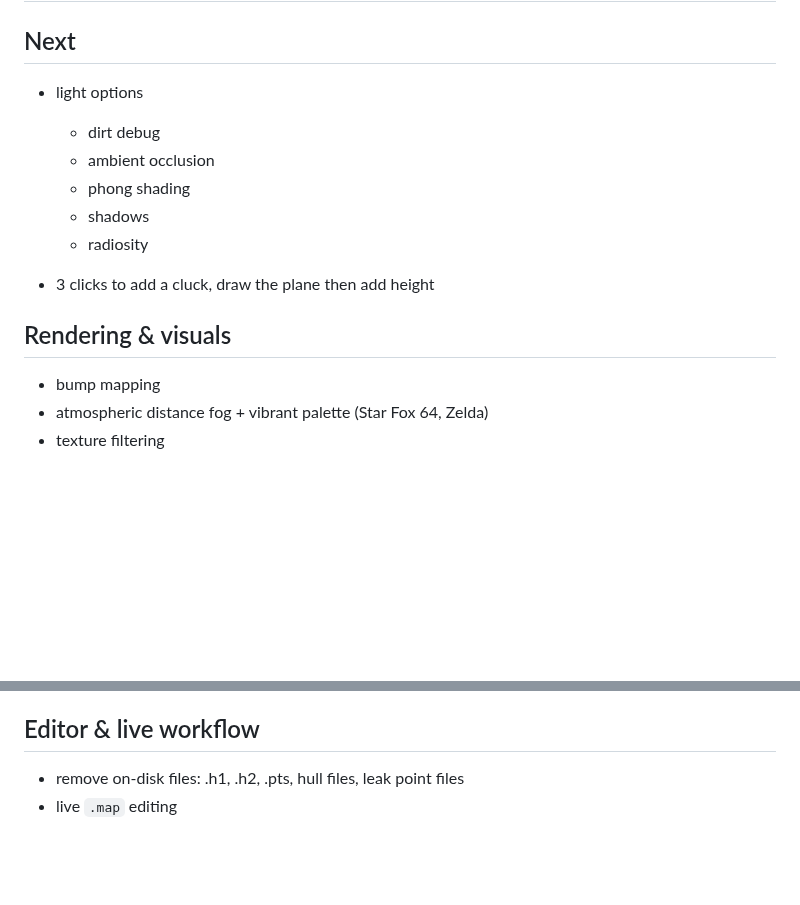
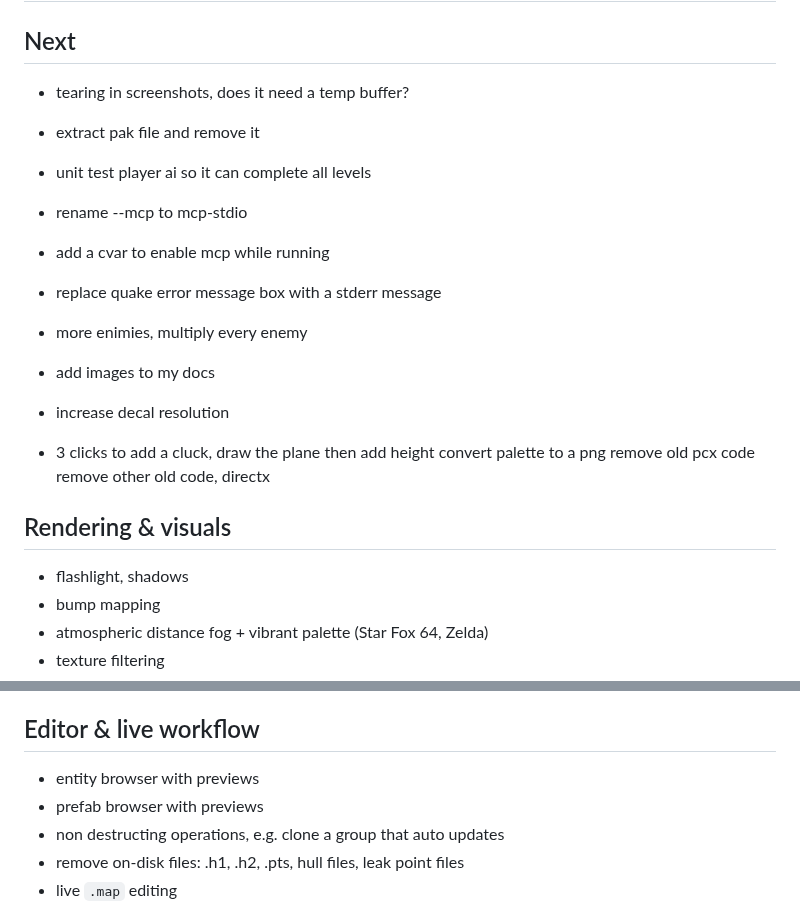
Before and after one commit to willbr/quake1.ai, a Markdown page: ideas.md, 2 parts joined by grey strips. GitHub-like rendering; blank space fills up the shorter version.

Commit message:
chore(ideas): refresh next-up notes
Co-Authored-By: Claude Opus 4.7 (1M context) <noreply@anthropic.com>

```diff
--- a/ideas.md
+++ b/ideas.md
@@ -2,17 +2,24 @@
 
 ## Next
 
-* light options
-    * dirt debug
-    * ambient occlusion
-    * phong shading
-    * shadows
-    * radiosity
+* tearing in screenshots, does it need a temp buffer?
+* extract pak file and remove it
+* unit test player ai so it can complete all levels
+* rename --mcp to mcp-stdio
+* add a cvar to enable mcp while running
+* replace quake error message box with a stderr message
+* more enimies, multiply every enemy
+* add images to my docs
+* increase decal resolution
 
 * 3 clicks to add a cluck, draw the plane then add height
+convert palette to a png
+remove old pcx code
+remove other old code, directx
 
 ## Rendering & visuals
 
+* flashlight, shadows
 * bump mapping
 * atmospheric distance fog + vibrant palette (Star Fox 64, Zelda)
 * texture filtering
@@ -90,6 +97,9 @@
 
 ## Editor & live workflow
 
+* entity browser with previews
+* prefab browser with previews
+* non destructing operations, e.g. clone a group that auto updates
 * remove on-disk files: .h1, .h2, .pts, hull files, leak point files
 * live `.map` editing
 * live entity editing
```
